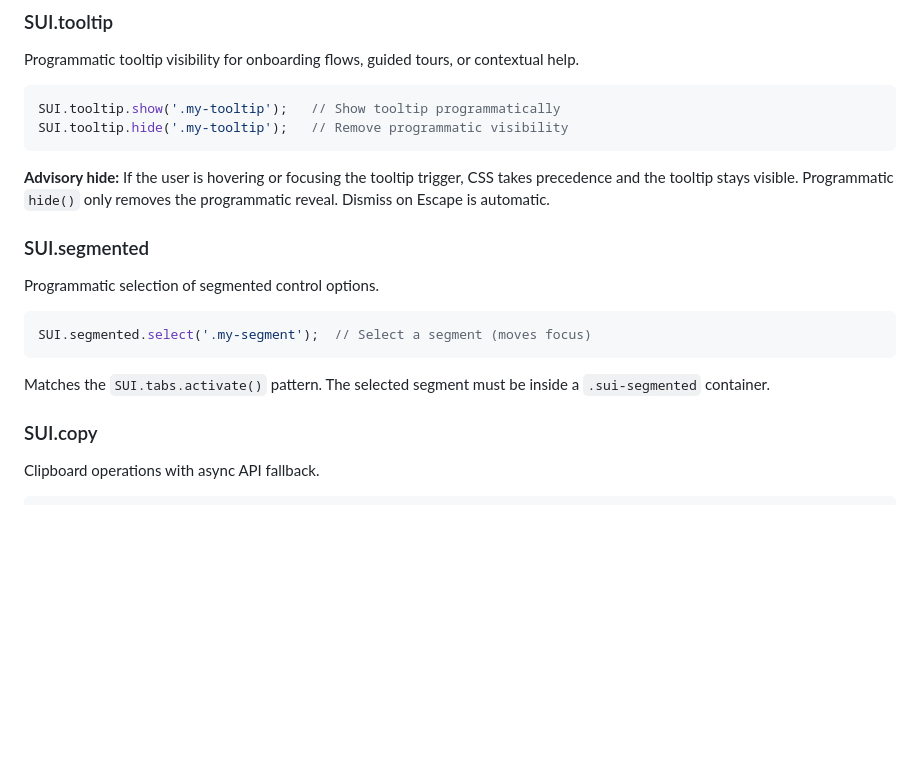
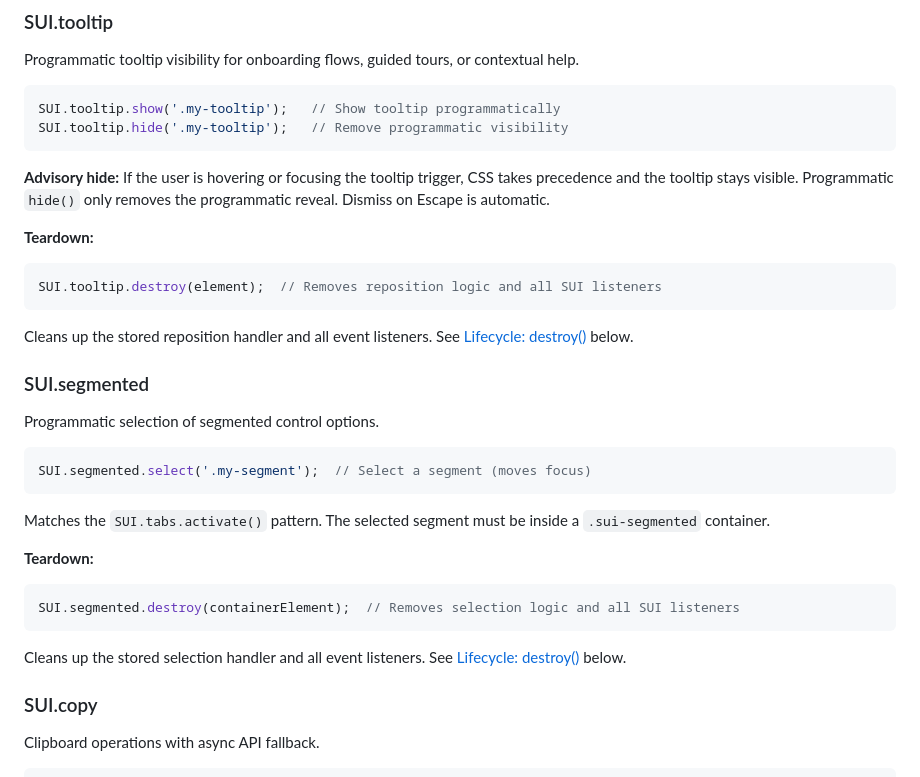
Before and after one commit to adrianspeyer/speyer-ui, a Markdown page: docs/javascript-api.md, the part around one of its changes. GitHub-like rendering; blank space fills up the shorter version.

````diff
--- a/docs/javascript-api.md
+++ b/docs/javascript-api.md
@@ -189,6 +213,14 @@ SUI.tooltip.hide('.my-tooltip');   // Remove programmatic visibility
 
 **Advisory hide:** If the user is hovering or focusing the tooltip trigger, CSS takes precedence and the tooltip stays visible. Programmatic `hide()` only removes the programmatic reveal. Dismiss on Escape is automatic.
 
+**Teardown:**
+
+```javascript
+SUI.tooltip.destroy(element);  // Removes reposition logic and all SUI listeners
+```
+
+Cleans up the stored reposition handler and all event listeners. See [Lifecycle: destroy()](#lifecycle-destroy) below.
+
 ### SUI.segmented
 
 Programmatic selection of segmented control options.
@@ -198,6 +230,14 @@ SUI.segmented.select('.my-segment');  // Select a segment (moves focus)
 ```
 
 Matches the `SUI.tabs.activate()` pattern. The selected segment must be inside a `.sui-segmented` container.
+
+**Teardown:**
+
+```javascript
+SUI.segmented.destroy(containerElement);  // Removes selection logic and all SUI listeners
+```
+
+Cleans up the stored selection handler and all event listeners. See [Lifecycle: destroy()](#lifecycle-destroy) below.
 ### SUI.copy
 
 Clipboard operations with async API fallback.
````
Also changed, not shown: other parts of docs/javascript-api.md (+80 -6 lines).
